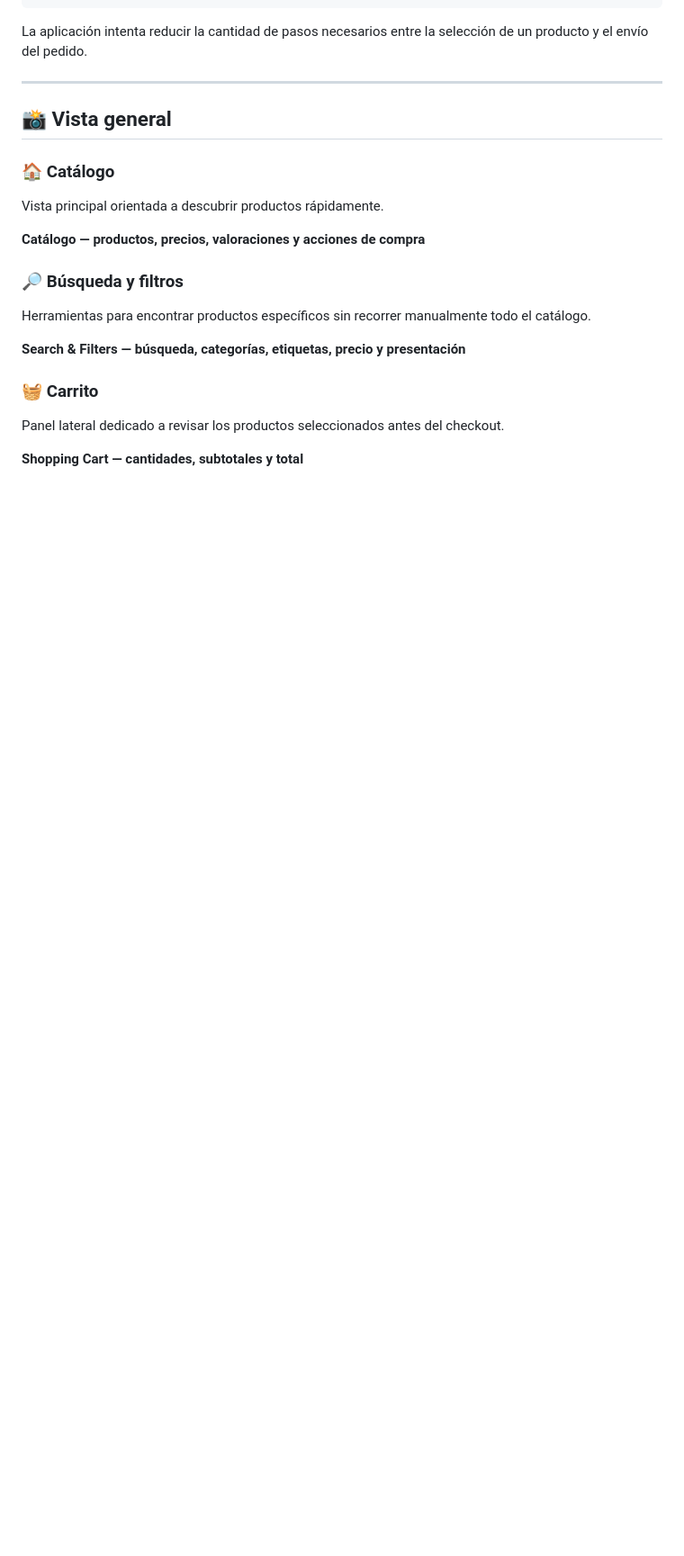
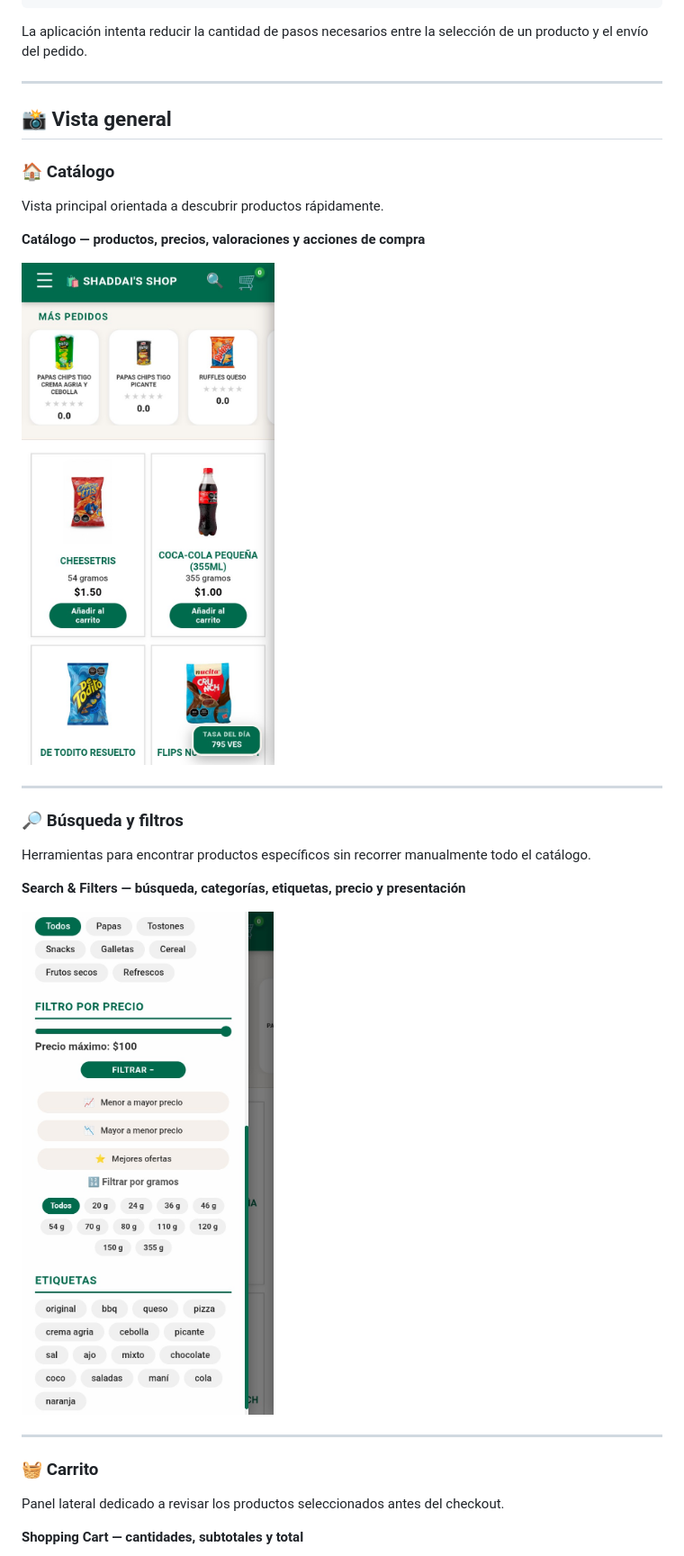
Before and after one commit to dar003/Shaddai-s-Shop-Prototipo-de-Ventas, a Markdown page: README.md, the part around one of its changes. Shown at 90% size. Drawn GitHub-style; blank space fills up the shorter version.

Commit message:
Update README.md
Images added to principal section readme, also others sections updated with images jpg from assets file

```diff
--- a/README.md
+++ b/README.md
@@ -141,11 +138,19 @@ Vista principal orientada a descubrir productos rápidamente.
 
 **Catálogo — productos, precios, valoraciones y acciones de compra**
 
+![Catálogo de productos](assets/images/home.jpg)
+
+---
+
 ### 🔎 Búsqueda y filtros
 
 Herramientas para encontrar productos específicos sin recorrer manualmente todo el catálogo.
 
 **Search & Filters — búsqueda, categorías, etiquetas, precio y presentación**
+
+![Búsqueda y filtros](assets/images/filtros.jpg)
+
+---
 
 ### 🧺 Carrito
 
```
Also changed, not shown: other parts of README.md (+14 -9 lines).
